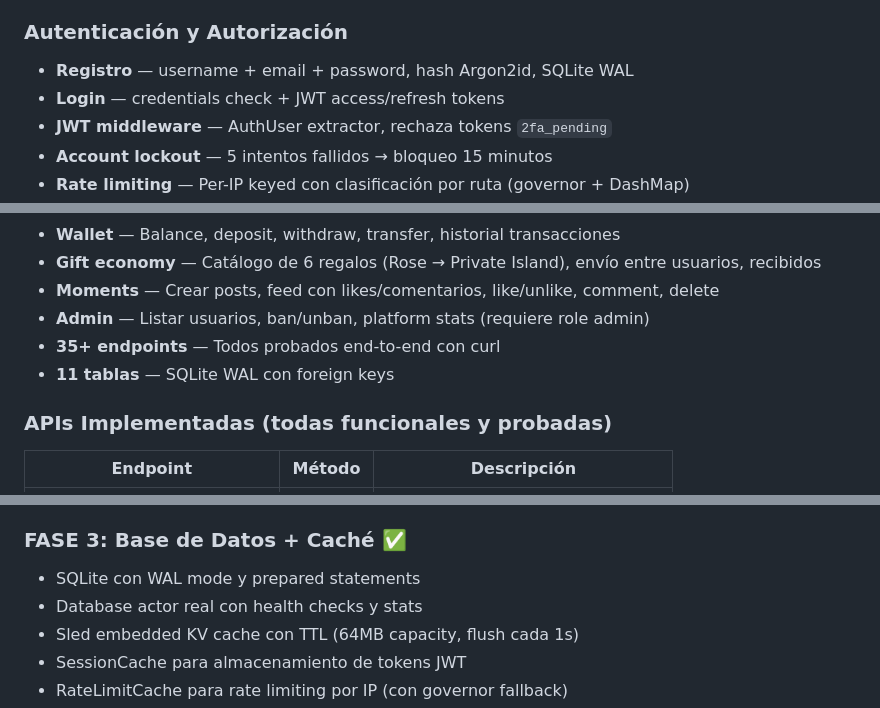
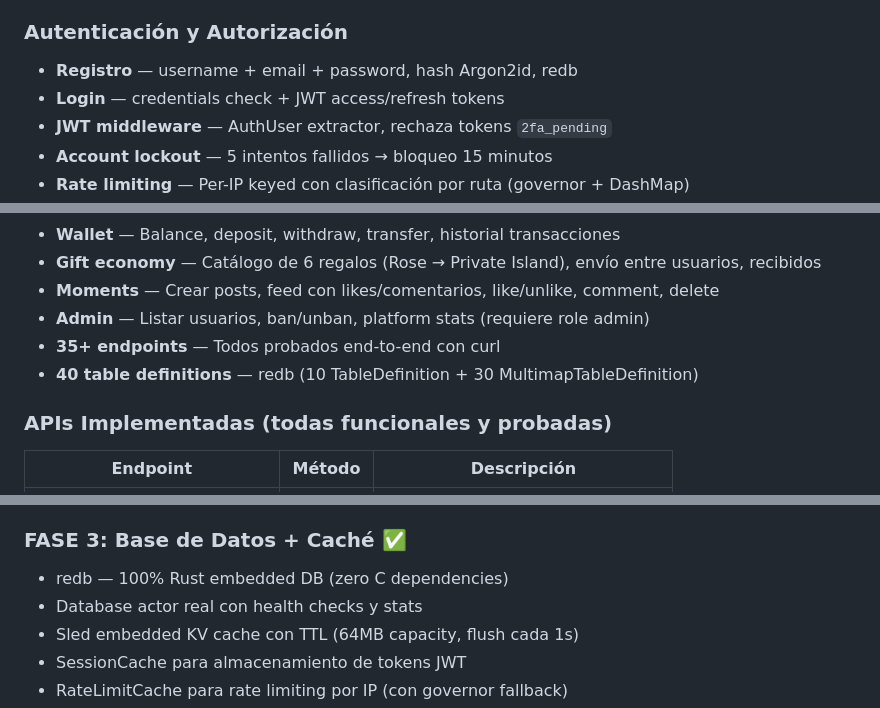
Before and after one commit to rooselvelt6/ysh, a Markdown page: README.md, 3 parts joined by grey strips. Rendered like a GitHub page.

```diff
--- a/README.md
+++ b/README.md
@@ -267,7 +267,7 @@
 - **NonceGenerator** — Generador de nonces contadores con OsRng
 
 ### Autenticación y Autorización
-- **Registro** — username + email + password, hash Argon2id, SQLite WAL
+- **Registro** — username + email + password, hash Argon2id, redb
 - **Login** — credentials check + JWT access/refresh tokens
 - **JWT middleware** — AuthUser extractor, rechaza tokens `2fa_pending`
 - **Account lockout** — 5 intentos fallidos → bloqueo 15 minutos
@@ -321,7 +321,7 @@
 - **Moments** — Crear posts, feed con likes/comentarios, like/unlike, comment, delete
 - **Admin** — Listar usuarios, ban/unban, platform stats (requiere role admin)
 - **35+ endpoints** — Todos probados end-to-end con curl
-- **11 tablas** — SQLite WAL con foreign keys
+- **40 table definitions** — redb (10 TableDefinition + 30 MultimapTableDefinition)
 
 ### APIs Implementadas (todas funcionales y probadas)
 | Endpoint | Método | Descripción |
@@ -402,7 +402,7 @@
 - Todas las APIs probadas y funcionando end-to-end
 
 ### FASE 3: Base de Datos + Caché ✅
-- SQLite con WAL mode y prepared statements
+- redb — 100% Rust embedded DB (zero C dependencies)
 - Database actor real con health checks y stats
 - Sled embedded KV cache con TTL (64MB capacity, flush cada 1s)
 - SessionCache para almacenamiento de tokens JWT
```
Also changed, not shown: other parts of README.md (+23 -17 lines).
